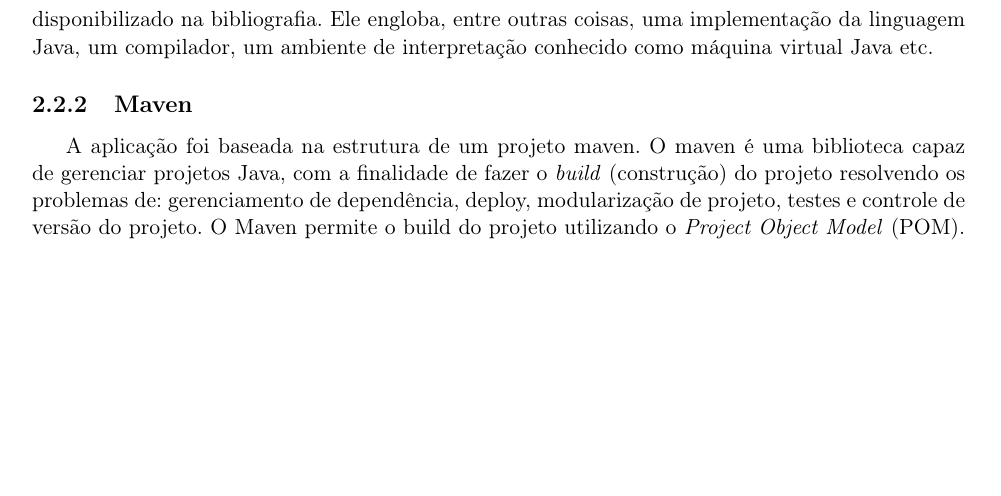
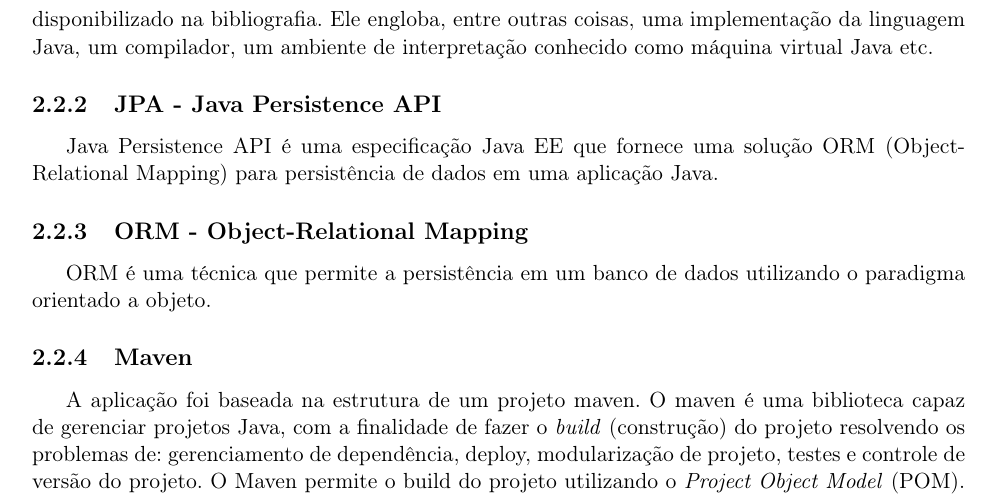
Before and after one commit to rodbossini/monografia-gostoudaaula, a LaTeX thesis (monografia_ic_unifieo_alex_viera.tex, which reads cap-conceitos-e-tecnologia.tex): part of page 18 of 35, cut so that both start at the same text, the shorter picture padded with empty space. Compiled offline with pdfLaTeX; the source files are stored in an older character set and shown here as Unicode.

Commit message:
adicionado sobre jpa e orm

```diff
--- a/cap-conceitos-e-tecnologia.tex
+++ b/cap-conceitos-e-tecnologia.tex
@@ -61,6 +61,18 @@ conhecido \emph{JDK - Java Development Kit}~\cite{jdk}, o qual pode ser obtido
 gratuitamente a partir do link disponibilizado na bibliografia. Ele engloba,
 entre outras coisas, uma implementação da linguagem Java, um compilador, um
 ambiente de interpretação conhecido como máquina virtual Java etc.
+
+\subsection{JPA - Java Persistence API}
+\label{subsec:jpa}
+
+Java Persistence API é uma especificação Java EE que fornece uma solução ORM
+(Object-Relational Mapping) para persistência de dados em uma aplicação Java.
+
+\subsection{ORM - Object-Relational Mapping}
+\label{subsec:orm}
+
+ORM é uma técnica que permite a persistência em um banco de dados utilizando o
+paradigma orientado a objeto.
 
 \subsection{Maven}
 \label{subsec:maven}
```
Also changed, not shown: monografia_ic_unifieo_alex_viera.pdf, 5 other files.
